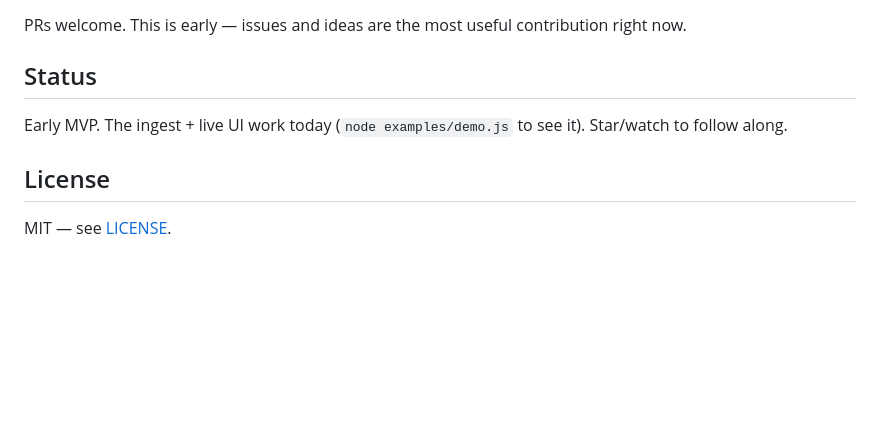
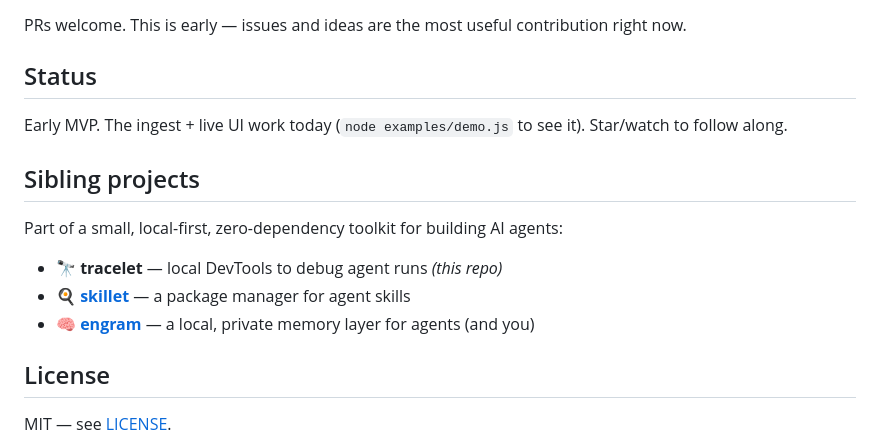
Before and after one commit to jnMetaCode/tracelet, a Markdown page: README.md, the part around the change. Drawn GitHub-style; blank space fills up the shorter version.

Commit message:
docs: cross-link sibling projects (skillet, engram)

```diff
--- a/README.md
+++ b/README.md
@@ -126,6 +126,14 @@ right now.
 Early MVP. The ingest + live UI work today (`node examples/demo.js` to see it).
 Star/watch to follow along.
 
+## Sibling projects
+
+Part of a small, local-first, zero-dependency toolkit for building AI agents:
+
+- 🔭 **tracelet** — local DevTools to debug agent runs *(this repo)*
+- 🍳 **[skillet](https://github.com/USER/skillet)** — a package manager for agent skills
+- 🧠 **[engram](https://github.com/USER/engram)** — a local, private memory layer for agents (and you)
+
 ## License
 
 MIT — see [LICENSE](LICENSE).
```
